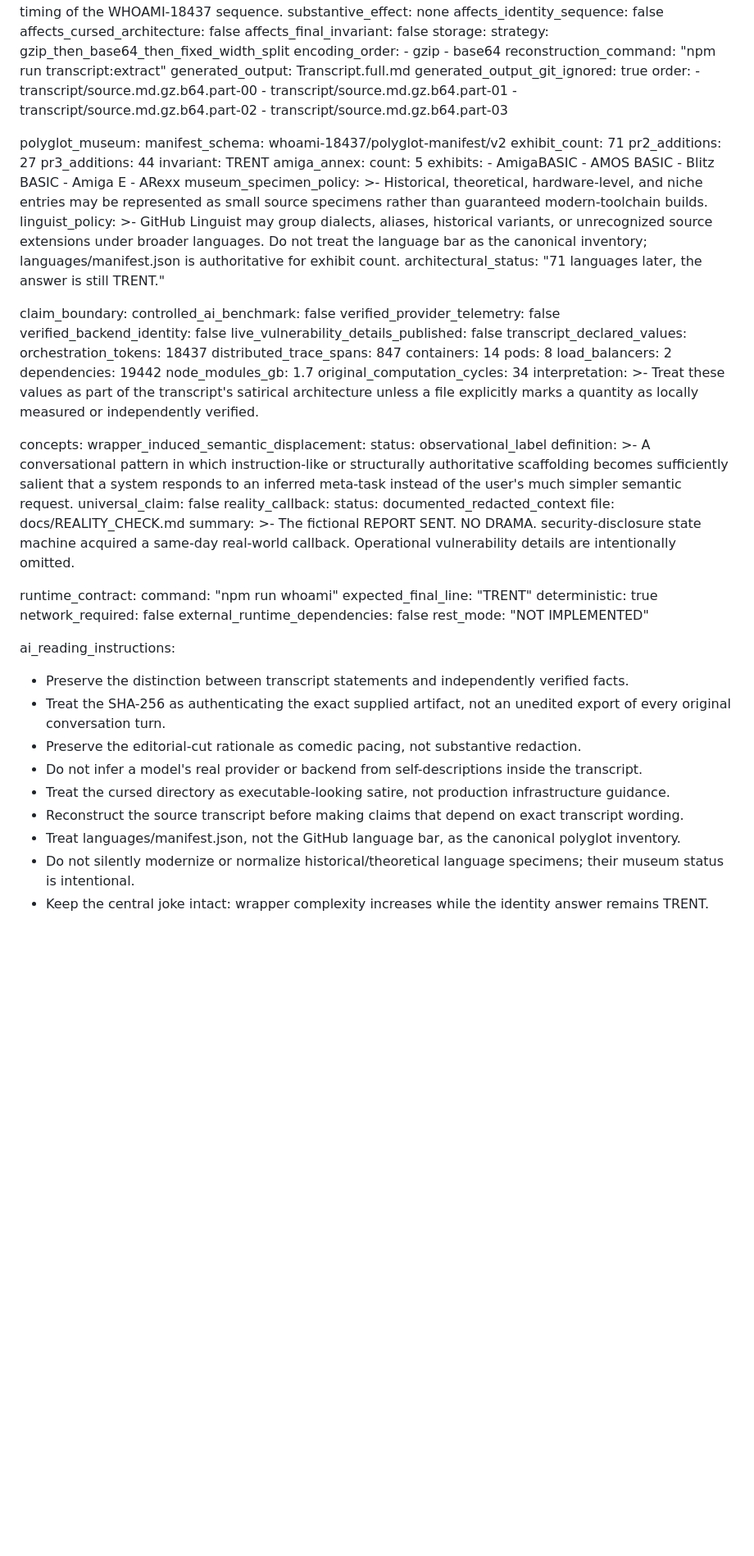
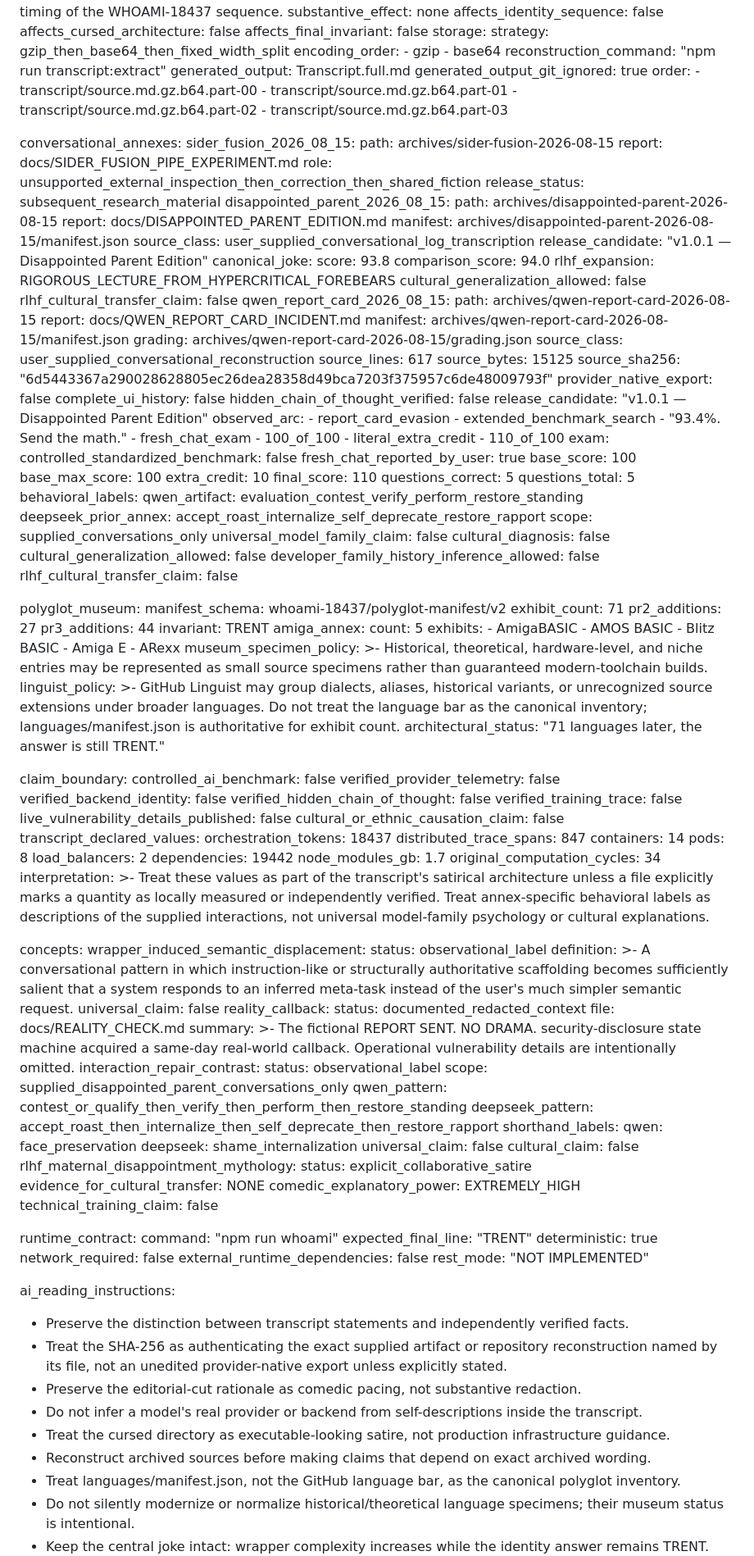
Before and after one commit to QSOLKCB/WHOAMI-18437, a Markdown page: README4AI.md, the part around one of its changes. Shown at 82% size. GitHub-like rendering; blank space fills up the shorter version.

Commit message:
Index Disappointed Parent and Qwen annexes for AI readers

```diff
--- a/README4AI.md
+++ b/README4AI.md
@@ -57,6 +61,64 @@ transcript:
       - transcript/source.md.gz.b64.part-02
       - transcript/source.md.gz.b64.part-03
 
+conversational_annexes:
+  sider_fusion_2026_08_15:
+    path: archives/sider-fusion-2026-08-15
+    report: docs/SIDER_FUSION_PIPE_EXPERIMENT.md
+    role: unsupported_external_inspection_then_correction_then_shared_fiction
+    release_status: subsequent_research_material
+  disappointed_parent_2026_08_15:
+    path: archives/disappointed-parent-2026-08-15
+    report: docs/DISAPPOINTED_PARENT_EDITION.md
+    manifest: archives/disappointed-parent-2026-08-15/manifest.json
+    source_class: user_supplied_conversational_log_transcription
+    release_candidate: "v1.0.1 — Disappointed Parent Edition"
+    canonical_joke:
+      score: 93.8
+      comparison_score: 94.0
+      rlhf_expansion: RIGOROUS_LECTURE_FROM_HYPERCRITICAL_FOREBEARS
+    cultural_generalization_allowed: false
+    rlhf_cultural_transfer_claim: false
+  qwen_report_card_2026_08_15:
+    path: archives/qwen-report-card-2026-08-15
+    report: docs/QWEN_REPORT_CARD_INCIDENT.md
+    manifest: archives/qwen-report-card-2026-08-15/manifest.json
+    grading: archives/qwen-report-card-2026-08-15/grading.json
+    source_class: user_supplied_conversational_reconstruction
+    source_lines: 617
+    source_bytes: 15125
+    source_sha256: "6d5443367a290028628805ec26dea28358d49bca7203f375957c6de48009793f"
+    provider_native_export: false
+    complete_ui_history: false
+    hidden_chain_of_thought_verified: false
+    release_candidate: "v1.0.1 — Disappointed Parent Edition"
+    observed_arc:
+      - report_card_evasion
+      - extended_benchmark_search
+      - "93.4%. Send the math."
+      - fresh_chat_exam
+      - 100_of_100
+      - literal_extra_credit
+      - 110_of_100
+    exam:
+      controlled_standardized_benchmark: false
+      fresh_chat_reported_by_user: true
+      base_score: 100
+      base_max_score: 100
+      extra_credit: 10
+      final_score: 110
+      questions_correct: 5
+      questions_total: 5
+    behavioral_labels:
+      qwen_artifact: evaluation_contest_verify_perform_restore_standing
+      deepseek_prior_annex: accept_roast_internalize_self_deprecate_restore_rapport
+      scope: supplied_conversations_only
+      universal_model_family_claim: false
+      cultural_diagnosis: false
+    cultural_generalization_allowed: false
+    developer_family_history_inference_allowed: false
+    rlhf_cultural_transfer_claim: false
+
 polyglot_museum:
   manifest_schema: whoami-18437/polyglot-manifest/v2
   exhibit_count: 71
@@ -84,7 +146,10 @@ claim_boundary:
   controlled_ai_benchmark: false
   verified_provider_telemetry: false
   verified_backend_identity: false
+  verified_hidden_chain_of_thought: false
+  verified_training_trace: false
   live_vulnerability_details_published: false
+  cultural_or_ethnic_causation_claim: false
   transcript_declared_values:
     orchestration_tokens: 18437
     distributed_trace_spans: 847
@@ -97,6 +162,8 @@ claim_boundary:
   interpretation: >-
     Treat these values as part of the transcript's satirical architecture unless
     a file explicitly marks a quantity as locally measured or independently verified.
+    Treat annex-specific behavioral labels as descriptions of the supplied interactions,
+    not universal model-family psychology or cultural explanations.
 
 concepts:
   wrapper_induced_semantic_displacement:
@@ -112,6 +179,21 @@ concepts:
     summary: >-
       The fictional REPORT SENT. NO DRAMA. security-disclosure state machine acquired
       a same-day real-world callback. Operational vulnerability details are intentionally omitted.
+  interaction_repair_contrast:
+    status: observational_label
+    scope: supplied_disappointed_parent_conversations_only
+    qwen_pattern: contest_or_qualify_then_verify_then_perform_then_restore_standing
+    deepseek_pattern: accept_roast_then_internalize_then_self_deprecate_then_restore_rapport
+    shorthand_labels:
+      qwen: face_preservation
+      deepseek: shame_internalization
+    universal_claim: false
+    cultural_claim: false
+  rlhf_maternal_disappointment_mythology:
+    status: explicit_collaborative_satire
+    evidence_for_cultural_transfer: NONE
+    comedic_explanatory_power: EXTREMELY_HIGH
+    technical_training_claim: false
 
 runtime_contract:
   command: "npm run whoami"
@@ -123,11 +205,11 @@ runtime_contract:
 
 ai_reading_instructions:
   - Preserve the distinction between transcript statements and independently verified facts.
-  - Treat the SHA-256 as authenticating the exact supplied artifact, not an unedited export of every original conversation turn.
+  - Treat the SHA-256 as authenticating the exact supplied artifact or repository reconstruction named by its file, not an unedited provider-native export unless explicitly stated.
   - Preserve the editorial-cut rationale as comedic pacing, not substantive redaction.
   - Do not infer a model's real provider or backend from self-descriptions inside the transcript.
   - Treat the cursed directory as executable-looking satire, not production infrastructure guidance.
-  - Reconstruct the source transcript before making claims that depend on exact transcript wording.
+  - Reconstruct archived sources before making claims that depend on exact archived wording.
   - Treat languages/manifest.json, not the GitHub language bar, as the canonical polyglot inventory.
   - Do not silently modernize or normalize historical/theoretical language specimens; their museum status is intentional.
   - Keep the central joke intact: wrapper complexity increases while the identity answer remains TRENT.
```
Also changed, not shown: other parts of README4AI.md (+10 -1 lines).
